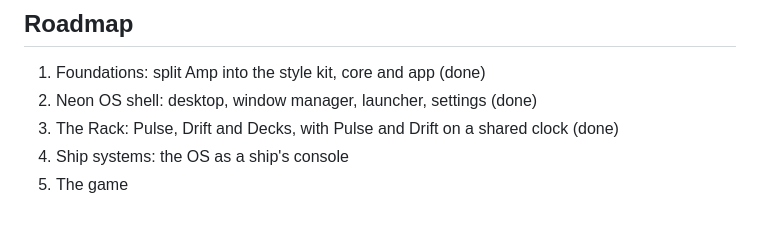
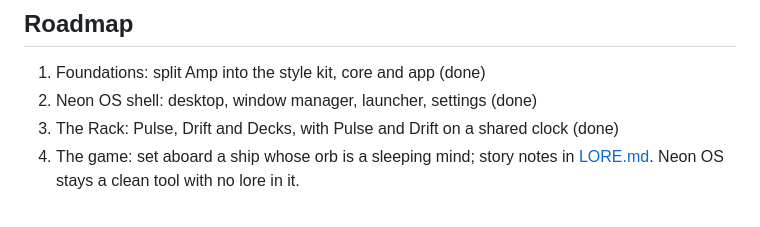
Before and after one commit to madoromitv/neon-os, a Markdown page: README.md, the part around the change. GitHub-like rendering.

```diff
--- a/README.md
+++ b/README.md
@@ -101,5 +101,4 @@ To keep them safe or move them, open **Settings → Back up everything**. You ge
 1. Foundations: split Amp into the style kit, core and app (done)
 2. Neon OS shell: desktop, window manager, launcher, settings (done)
 3. The Rack: Pulse, Drift and Decks, with Pulse and Drift on a shared clock (done)
-4. Ship systems: the OS as a ship's console
-5. The game
+4. The game: set aboard a ship whose orb is a sleeping mind; story notes in [LORE.md](LORE.md). Neon OS stays a clean tool with no lore in it.
```
Also changed, not shown: LORE.md (added, +25 -0 lines).
